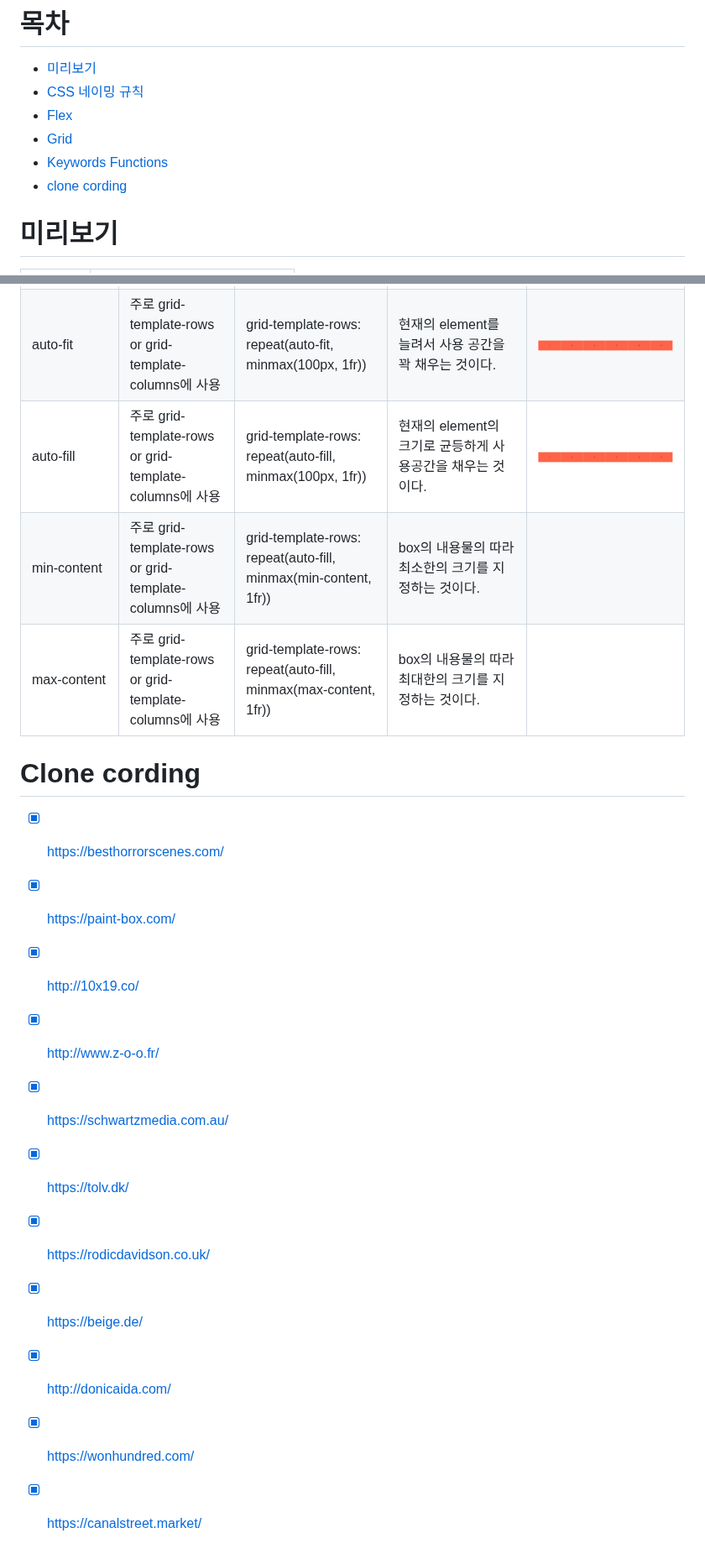
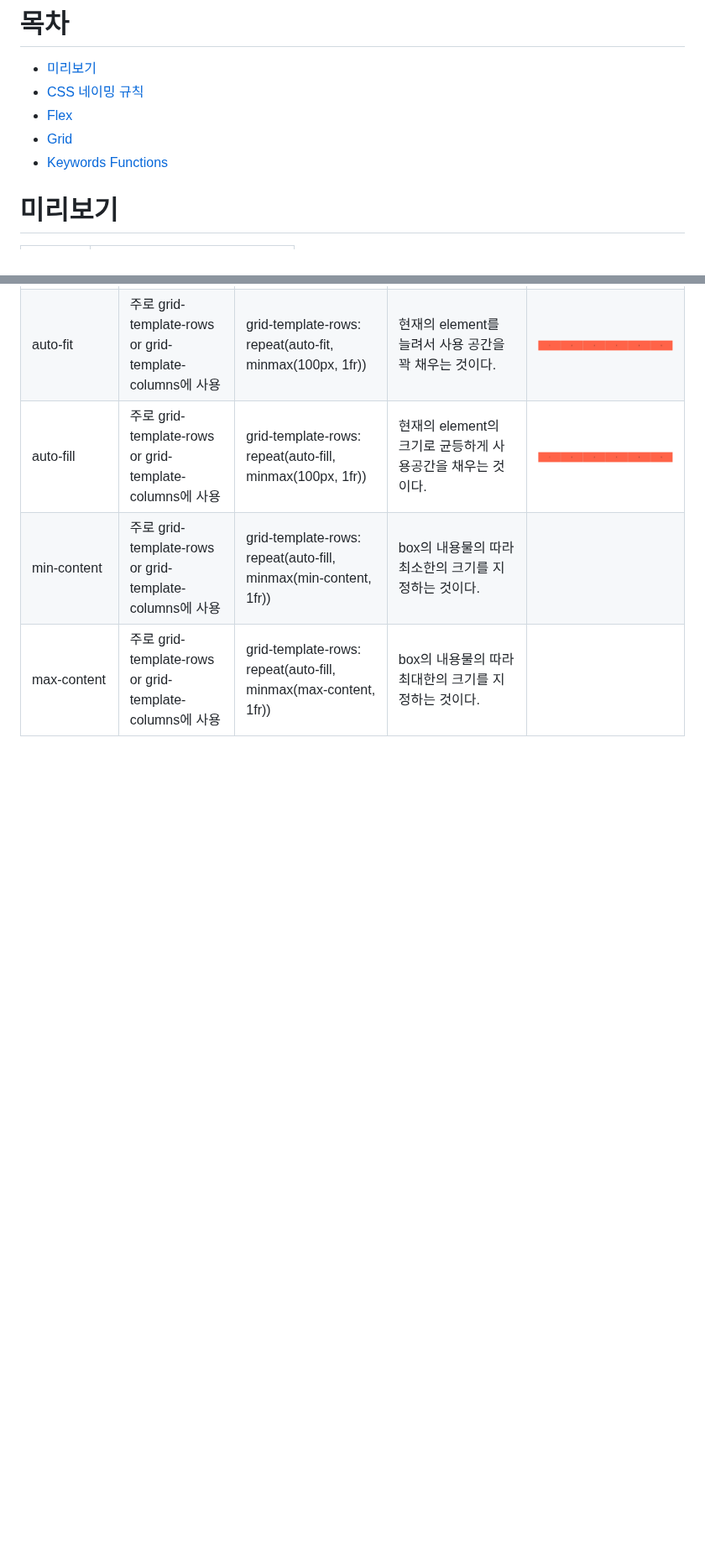
Before and after one commit to rlaclghks123/Learn_About_CSS, a Markdown page: README.md, 2 parts joined by grey strips. Shown at 84% size. Rendered like a GitHub page; blank space fills up the shorter version.

```diff
--- a/README.md
+++ b/README.md
@@ -11,7 +11,6 @@
 - [Flex](#flex)
 - [Grid](#grid)
 - [Keywords Functions](#keywords-functions)
-- [clone cording](#clone-cording)
 
 # 미리보기
 |사진|원본 사이트|
@@ -104,18 +103,3 @@
 | auto-fill            | 주로 grid-template-rows or grid-template-columns에 사용 | grid-template-rows: repeat(auto-fill, minmax(100px, 1fr))       | 현재의 element의 크기로 균등하게 사용공간을 채우는 것이다.                                   | <img src="img/auto_fit.jpg" width="1000"><br> |
 | min-content          | 주로 grid-template-rows or grid-template-columns에 사용 | grid-template-rows: repeat(auto-fill, minmax(min-content, 1fr)) | box의 내용물의 따라 최소한의 크기를 지정하는 것이다.                                         |                                               |
 | max-content          | 주로 grid-template-rows or grid-template-columns에 사용 | grid-template-rows: repeat(auto-fill, minmax(max-content, 1fr)) | box의 내용물의 따라 최대한의 크기를 지정하는 것이다.                                         |                                               |
-
-
-# Clone cording
-
-- [x] [https://besthorrorscenes.com/](https://besthorrorscenes.com/)
-- [x] [https://paint-box.com/](https://paint-box.com/)
-- [x] [http://10x19.co/](http://10x19.co/)
-- [x] [http://www.z-o-o.fr/](http://www.z-o-o.fr/)
-- [x] [https://schwartzmedia.com.au/](https://schwartzmedia.com.au/)
-- [x] [https://tolv.dk/](https://tolv.dk/)
-- [x] [https://rodicdavidson.co.uk/](https://rodicdavidson.co.uk/)
-- [x] [https://beige.de/](https://beige.de/)
-- [x] [http://donicaida.com/](http://donicaida.com/)
-- [x] [https://wonhundred.com/](https://wonhundred.com/)
-- [x] [https://canalstreet.market/](https://canalstreet.market/)
```
